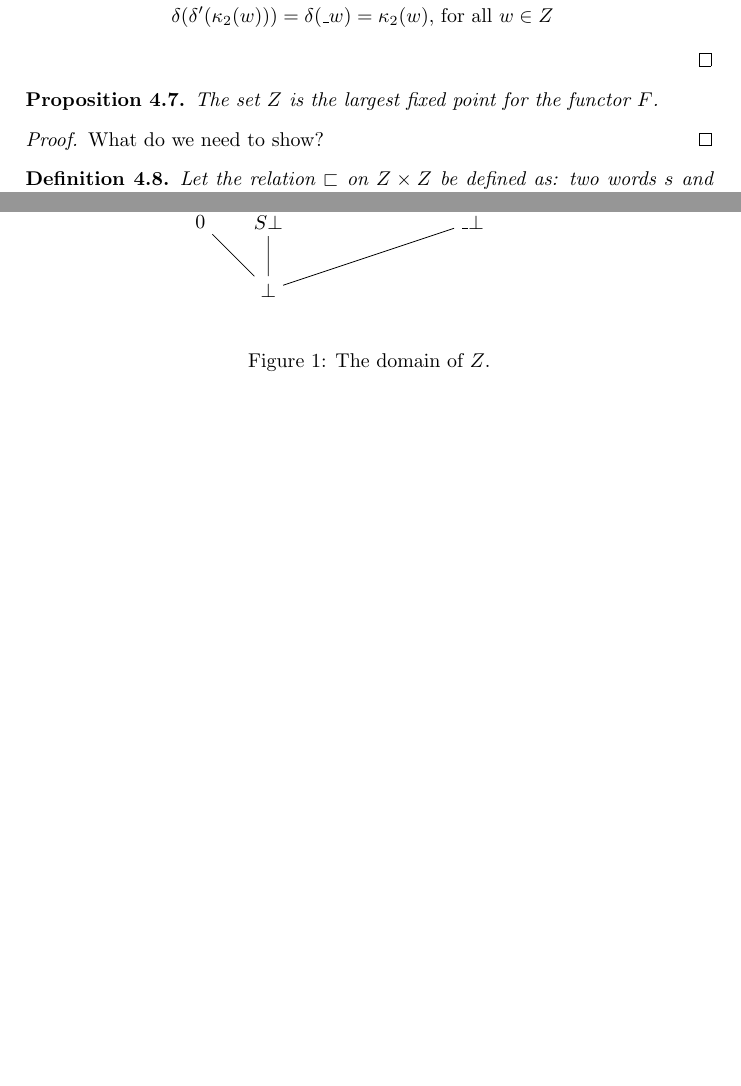
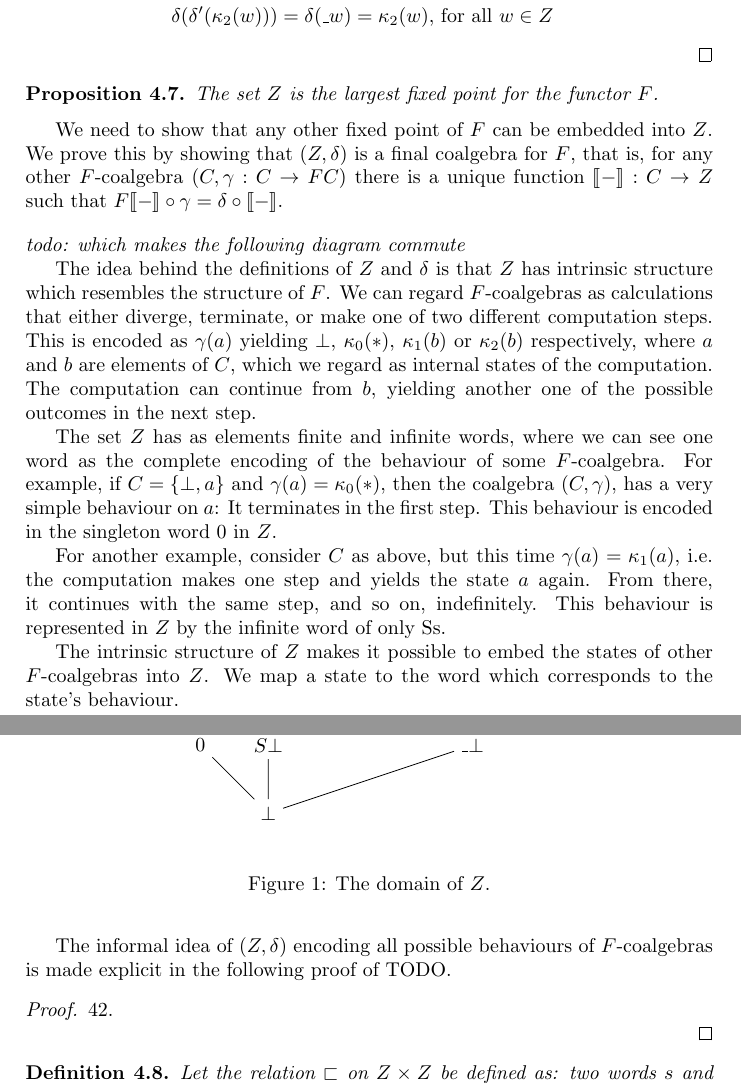
Before and after one commit to mklinik/radboud, a LaTeX document (research-seminar-IMC028/klinik2012ResearchSeminar.tex): two parts of pages 4 and 5 of 6 before the commit and two parts of pages 4 and 5 of 7 after it, joined at a grey line, cut so that both start at the same text, the shorter picture padded with empty space. Compiled offline with pdfLaTeX.

Commit message:
final coalgebra explanatory blah blah

```diff
--- a/research-seminar-IMC028/klinik2012ResearchSeminar.tex
+++ b/research-seminar-IMC028/klinik2012ResearchSeminar.tex
@@ -6,12 +6,16 @@
 \usepackage[retainorgcmds]{IEEEtrantools}
 %\usepackage[square]{natbib}
 
+% needs debian package texlive-math-extra
+\usepackage{stmaryrd} % for \llbracket, \rrbracket (scott brackets)
+
 \usepackage{tikz}
 \usetikzlibrary{positioning}
 
 \newcommand{\arr}{\rightarrow}
 \newcommand{\todo}[1]{\bigskip \noindent \emph{todo: #1}}
 %\newcommand{\todo}[1]{}
+\newcommand{\semantics}{\llbracket - \rrbracket}
 
 \newtheorem{defNuF}{Definition}[section]
 \newtheorem{defNplaceSeparatedSum}[defNuF]{Definition}
@@ -283,8 +287,46 @@ The set $Z$ is the largest fixed point for the functor $F$.
 
 \end{thmDomNuFisFinal}
 
+We need to show that any other fixed point of $F$ can be embedded into $Z$.  We
+prove this by showing that $(Z, \delta)$ is a final coalgebra for $F$, that is,
+for any other $F$-coalgebra $(C, \gamma : C \arr FC)$ there is a unique function
+$\semantics : C \arr Z$ such that $F\semantics \circ \gamma = \delta \circ
+\semantics$.
+
+\todo{which makes the following diagram commute}
+
+The idea behind the definitions of $Z$ and $\delta$ is that $Z$ has intrinsic
+structure which resembles the structure of $F$.  We can regard $F$-coalgebras as
+calculations that either diverge, terminate, or make one of two different
+computation steps.  This is encoded as $\gamma(a)$ yielding $\bot$, $\kappa_0(*)$,
+$\kappa_1(b)$ or $\kappa_2(b)$ respectively, where $a$ and $b$ are elements of
+$C$, which we regard as internal states of the computation. The computation can
+continue from $b$, yielding another one of the possible outcomes in the next
+step.
+
+The set $Z$ has as elements finite and infinite words, where we can see one word
+as the complete encoding of the behaviour of some $F$-coalgebra.  For example,
+if $C = \{\bot, a\}$ and $\gamma(a) = \kappa_0(*)$, then the coalgebra $(C,
+\gamma)$, has a very simple behaviour on $a$:  It terminates in the first step.
+This behaviour is encoded in the singleton word $0$ in $Z$.
+
+For another example, consider $C$ as above, but this time $\gamma(a) =
+\kappa_1(a)$, i.e. the computation makes one step and yields the state $a$
+again.  From there, it continues with the same step, and so on, indefinitely.
+This behaviour is represented in $Z$ by the infinite word of only Ss.
+
+The intrinsic structure of $Z$ makes it possible to embed the states of other
+$F$-coalgebras into $Z$. We map a state to the word which corresponds to the
+state's behaviour.
+
+
+The informal idea of $(Z, \delta)$ encoding all possible
+behaviours of $F$-coalgebras is made explicit in the following proof of TODO.
+
 \begin{proof}
-What do we need to show?
+
+42.
+
 \end{proof}
 
 \begin{defStrictOrderNuF}
```
